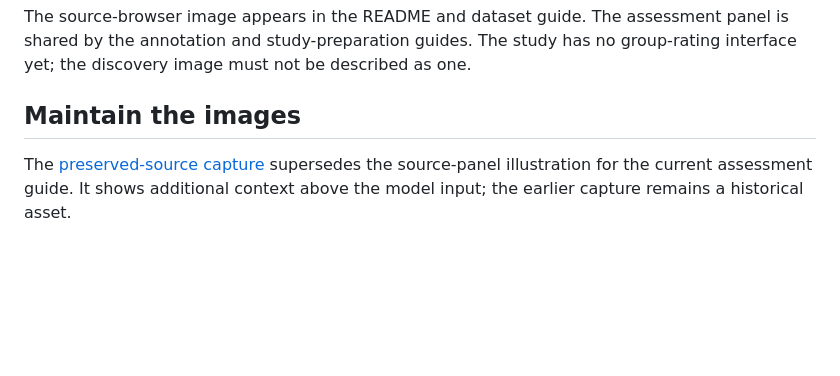
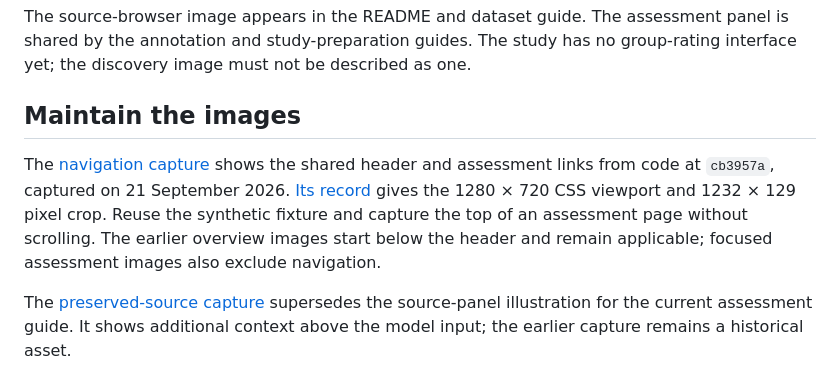
Before and after one commit to FinnNk/Meerkritic, a Markdown page: docs/images/README.md, the part around the change. GitHub-like rendering; blank space fills up the shorter version.

```diff
--- a/docs/images/README.md
+++ b/docs/images/README.md
@@ -90,6 +90,8 @@ group-rating interface yet; the discovery image must not be described as one.
 
 ## Maintain the images
 
+The [navigation capture](harness-navigation.png) shows the shared header and assessment links from code at `cb3957a`, captured on 21 September 2026. [Its record](captures-navigation.json) gives the 1280 × 720 CSS viewport and 1232 × 129 pixel crop. Reuse the synthetic fixture and capture the top of an assessment page without scrolling. The earlier overview images start below the header and remain applicable; focused assessment images also exclude navigation.
+
 The [preserved-source capture](preserved-source.png) supersedes the source-panel
 illustration for the current assessment guide. It shows additional context above
 the model input; the earlier capture remains a historical asset.
```
Also changed, not shown: docs/README.md (+14 -0 lines), docs/images/harness-navigation.png (added), 1 other file.
